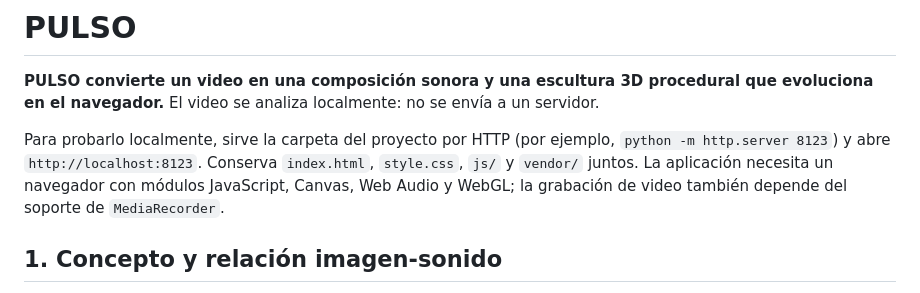
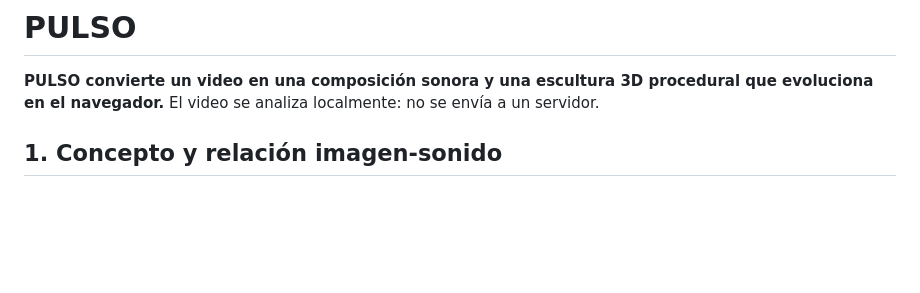
Before and after one commit to Aguapanelita/PULSO, a Markdown page: README.md, the part around the change. GitHub-like rendering; blank space fills up the shorter version.

```diff
--- a/README.md
+++ b/README.md
@@ -1,8 +1,6 @@
 # PULSO
 
 **PULSO convierte un video en una composición sonora y una escultura 3D procedural que evoluciona en el navegador.** El video se analiza localmente: no se envía a un servidor.
-
-Para probarlo localmente, sirve la carpeta del proyecto por HTTP (por ejemplo, `python -m http.server 8123`) y abre `http://localhost:8123`. Conserva `index.html`, `style.css`, `js/` y `vendor/` juntos. La aplicación necesita un navegador con módulos JavaScript, Canvas, Web Audio y WebGL; la grabación de video también depende del soporte de `MediaRecorder`.
 
 ## 1. Concepto y relación imagen-sonido
 
```
